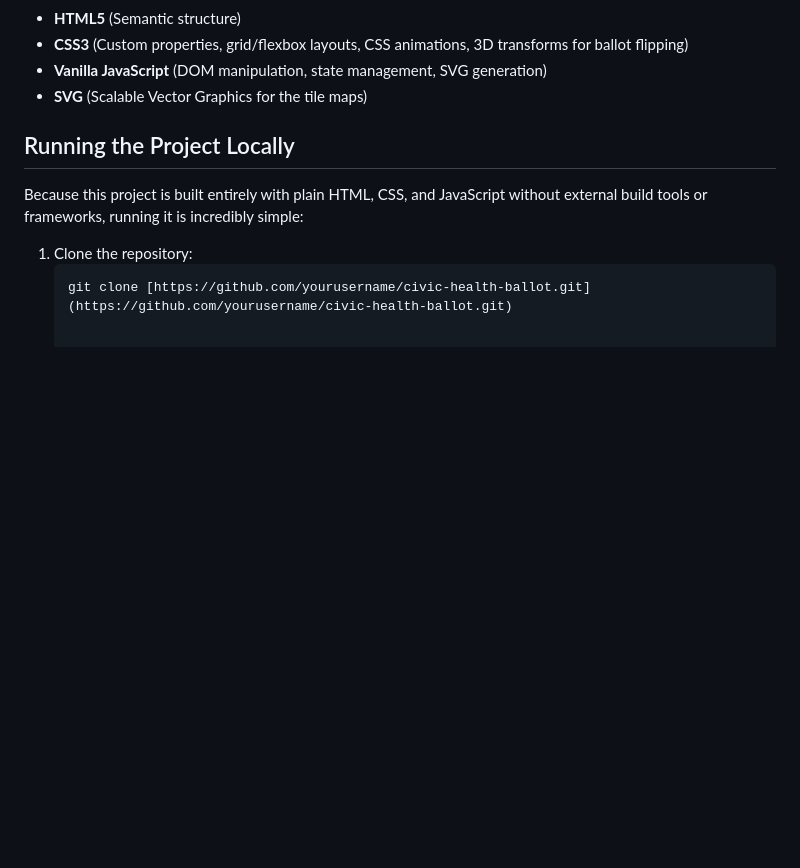
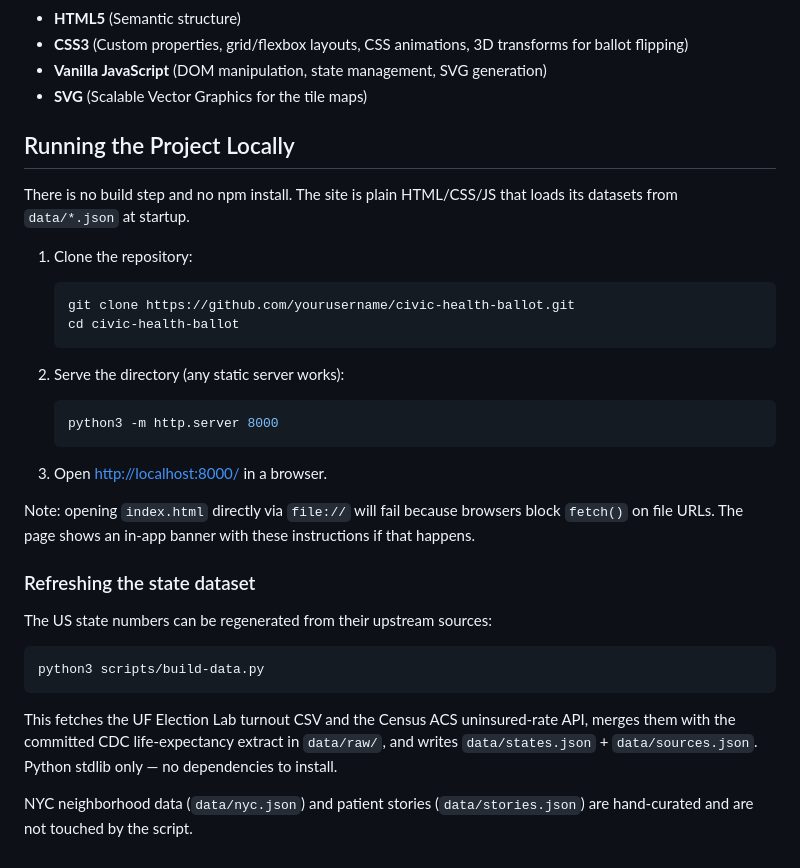
Before and after one commit to LaniW/civic-health-ballot, a Markdown page: README.md, the part around the change. Drawn GitHub-style; blank space fills up the shorter version.

Commit message:
Rewrite "Running Locally" for the serve-required flow
The old instructions said the site could be run "incredibly simply"
and were truncated mid-shell-block with a malformed markdown link,
so the clone block was broken and there was no actual runnable
snippet. Now that index.html loads data via fetch(), file:// no
longer works and the README has to be explicit about that.

Replaces the section with:

  * a clone + "python3 -m http.server 8000" + open-browser trio
  * a note that file:// fails and the page shows a banner if that
    happens, so readers aren't confused when double-clicking breaks
  * a new "Refreshing the state dataset" subsection describing how
    to run scripts/build-data.py and what it does vs. what stays
    hand-curated (nyc.json, stories.json)

Also fixes the malformed clone URL in the code block.

````diff
--- a/README.md
+++ b/README.md
@@ -55,8 +55,31 @@ The data driving this visualization is sourced from official public health and e
 
 ## Running the Project Locally
 
-Because this project is built entirely with plain HTML, CSS, and JavaScript without external build tools or frameworks, running it is incredibly simple:
+There is no build step and no npm install. The site is plain HTML/CSS/JS that loads its datasets from `data/*.json` at startup.
 
 1. Clone the repository:
    ```bash
-   git clone [https://github.com/yourusername/civic-health-ballot.git](https://github.com/yourusername/civic-health-ballot.git)
+   git clone https://github.com/yourusername/civic-health-ballot.git
+   cd civic-health-ballot
+   ```
+
+2. Serve the directory (any static server works):
+   ```bash
+   python3 -m http.server 8000
+   ```
+
+3. Open <http://localhost:8000/> in a browser.
+
+Note: opening `index.html` directly via `file://` will fail because browsers block `fetch()` on file URLs. The page shows an in-app banner with these instructions if that happens.
+
+### Refreshing the state dataset
+
+The US state numbers can be regenerated from their upstream sources:
+
+```bash
+python3 scripts/build-data.py
+```
+
+This fetches the UF Election Lab turnout CSV and the Census ACS uninsured-rate API, merges them with the committed CDC life-expectancy extract in `data/raw/`, and writes `data/states.json` + `data/sources.json`. Python stdlib only — no dependencies to install.
+
+NYC neighborhood data (`data/nyc.json`) and patient stories (`data/stories.json`) are hand-curated and are not touched by the script.
````
